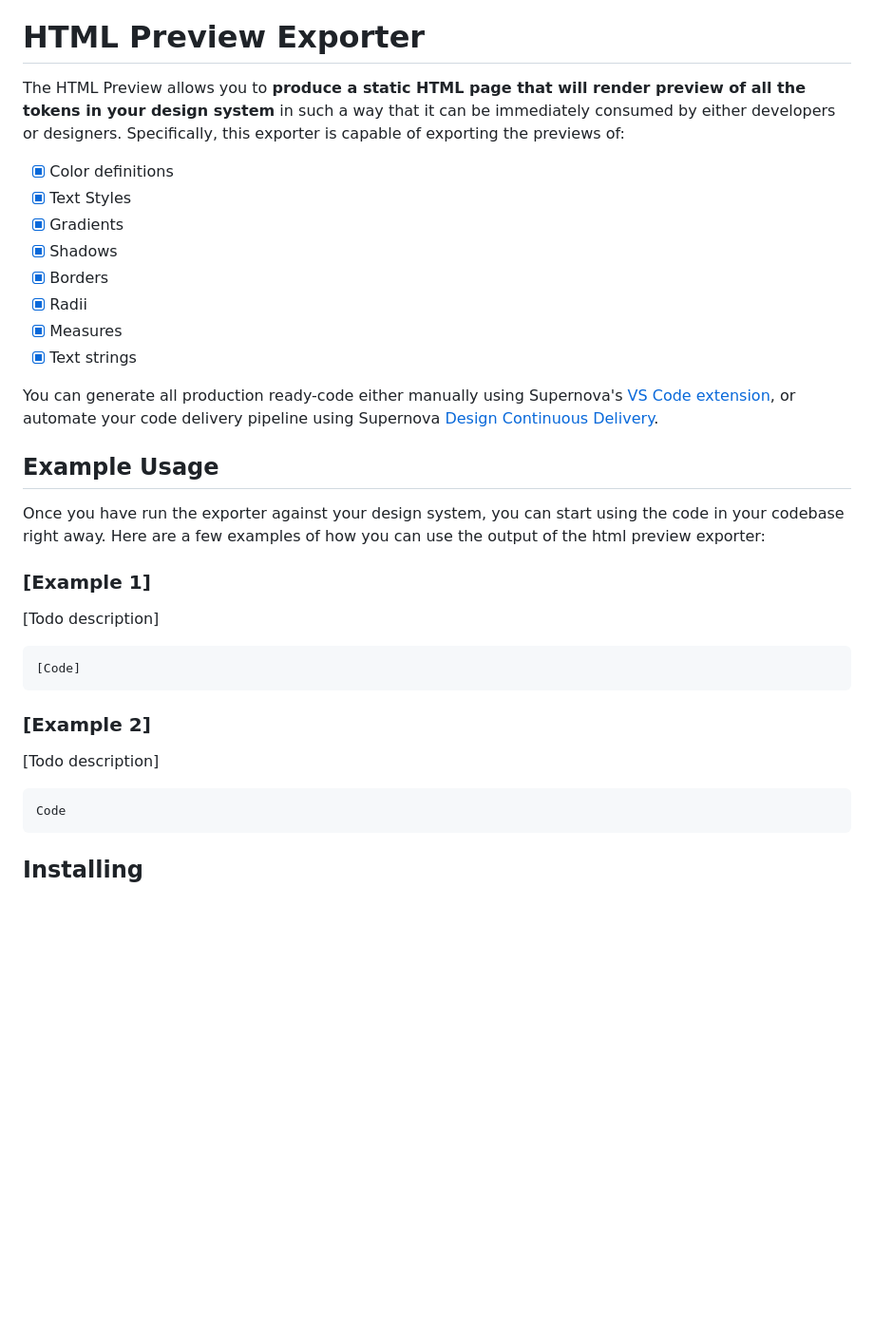
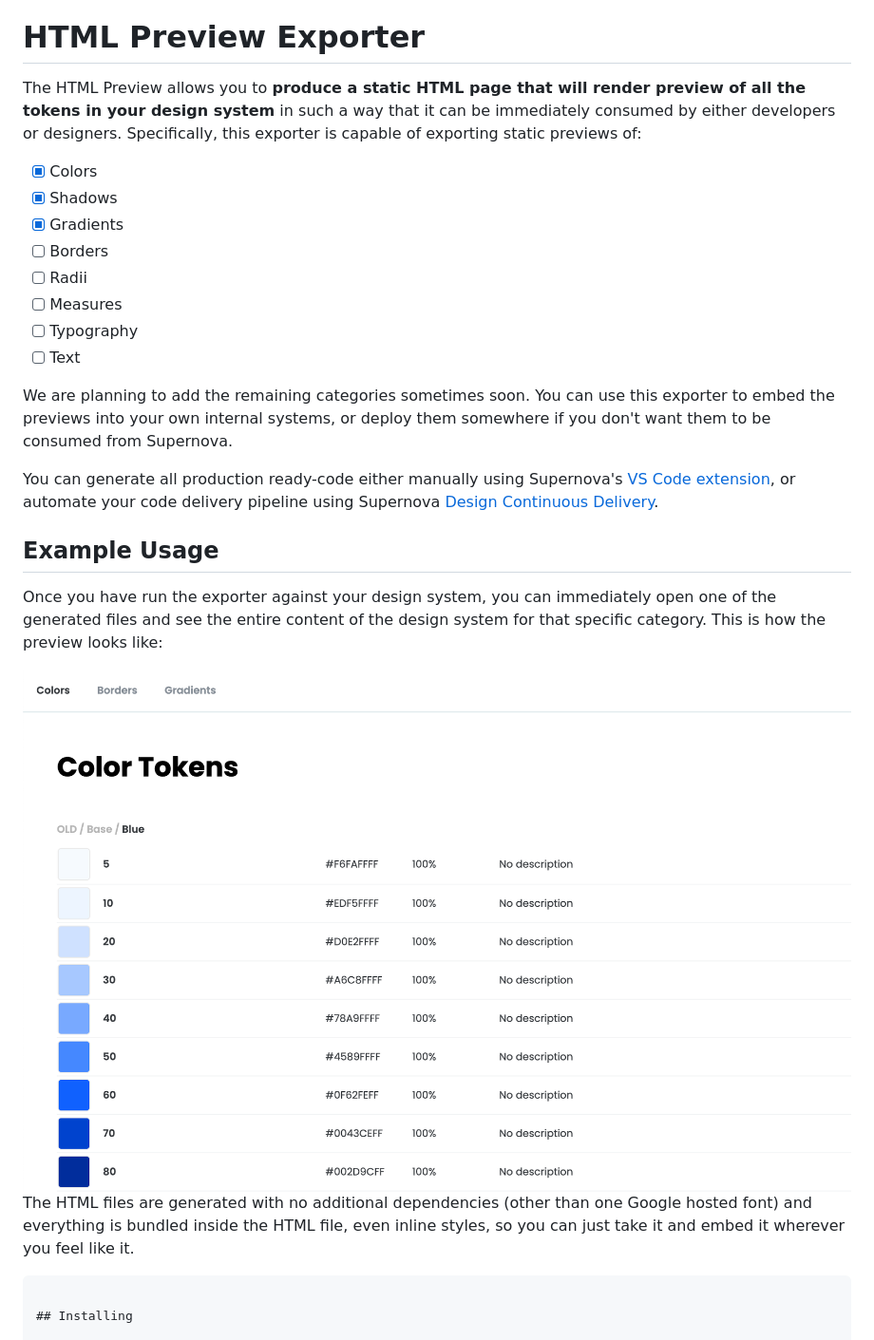
Before and after one commit to dargentieri/exporter-html-preview, a Markdown page: README.md, the part around the change. Shown: that part at 95% size. Drawn GitHub-style; pictures changed too: readme-preview.png (added); blank space fills up the shorter version.

Commit message:
Add missing parts of the readme, add gitignore

````diff
--- a/README.md
+++ b/README.md
@@ -7,39 +7,30 @@
 # HTML Preview Exporter
 
 
-The HTML Preview allows you to **produce a static HTML page that will render preview of all the tokens in your design system** in such a way that it can be immediately consumed by either developers or designers. Specifically, this exporter is capable of exporting the previews of:
+The HTML Preview allows you to **produce a static HTML page that will render preview of all the tokens in your design system** in such a way that it can be immediately consumed by either developers or designers. Specifically, this exporter is capable of exporting static previews of:
 
-- [x] Color definitions
-- [x] Text Styles
+- [x] Colors
+- [x] Shadows
 - [x] Gradients
-- [x] Shadows
-- [x] Borders
-- [x] Radii
-- [x] Measures
-- [x] Text strings
+- [ ] Borders
+- [ ] Radii
+- [ ] Measures
+- [ ] Typography
+- [ ] Text
+
+We are planning to add the remaining categories sometimes soon. You can use this exporter to embed the previews into your own internal systems, or deploy them somewhere if you don't want them to be consumed from Supernova.
 
 You can generate all production ready-code either manually using Supernova's [VS Code extension](https://marketplace.visualstudio.com/items?itemName=SupernovaIO.pulsar-vsc-extension), or automate your code delivery pipeline using Supernova [Design Continuous Delivery](https://supernova.io/automated-code-delivery).
 
 
 ## Example Usage
 
-Once you have run the exporter against your design system, you can start using the code in your codebase right away. Here are a few examples of how you can use the output of the html preview exporter:
+Once you have run the exporter against your design system, you can immediately open one of the generated files and see the entire content of the design system for that specific category. This is how the preview looks like:
 
-### [Example 1]
+<img src="./readme-preview.png" alt="Supernova Logo" style="max-width:100%;">
 
-[Todo description]
+The HTML files are generated with no additional dependencies (other than one Google hosted font) and everything is bundled inside the HTML file, even inline styles, so you can just take it and embed it wherever you feel like it.
 
-```
-[Code]
-```
-
-
-### [Example 2]
-
-[Todo description]
-
-```
-Code
 ```
 
 ## Installing
````
Also changed, not shown: 5 other files.
